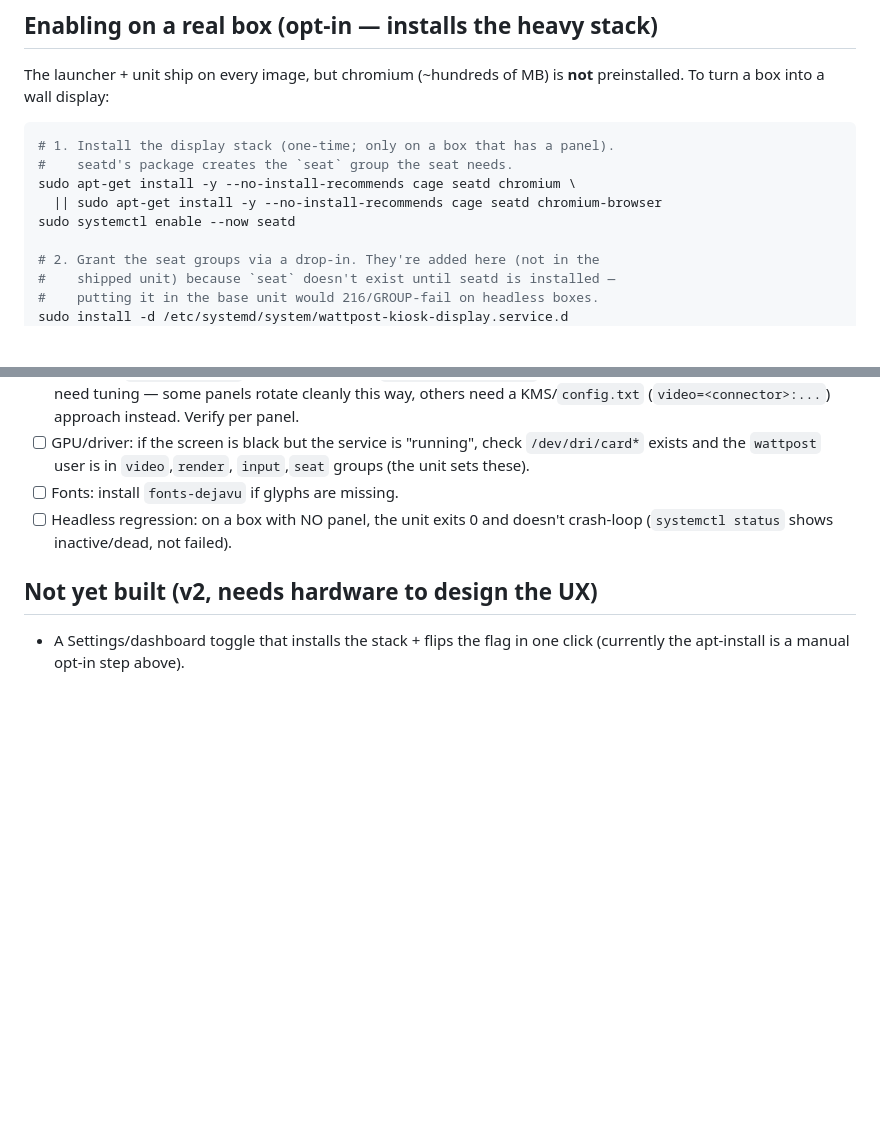
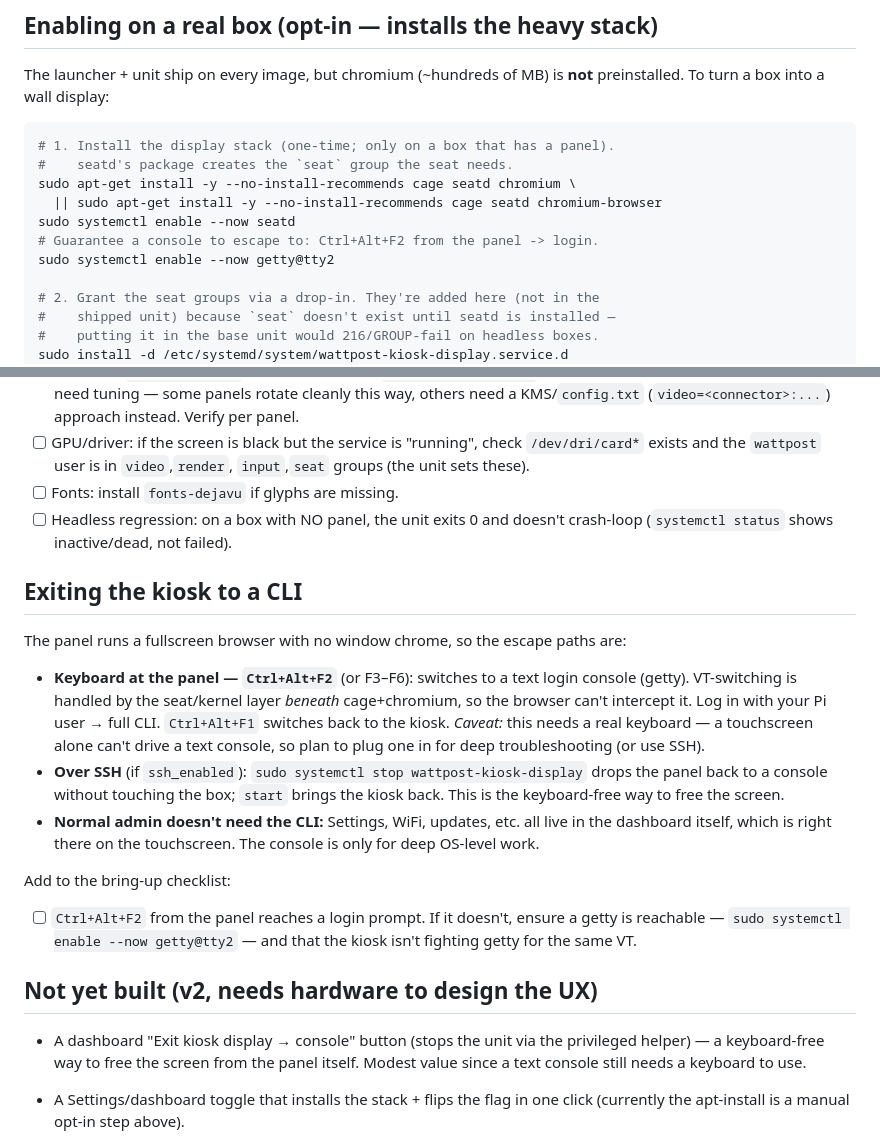
Before and after one commit to ritualnorth/wattpost, a Markdown page: docs/kiosk-display.md, 2 parts joined by grey strips. GitHub-like rendering; blank space fills up the shorter version.

Commit message:
docs(kiosk-display): how to exit the wall kiosk to a CLI
Document the escape paths for a fullscreen panel: Ctrl+Alt+F2 to a login
console (VT-switch is below cage/chromium so the browser can't eat it;
needs a keyboard — a touchscreen alone can't drive a text console), and
`systemctl stop wattpost-kiosk-display` over SSH to free the screen
keyboard-free. Enable getty@tty2 in the setup steps so the console escape
works out of the box; add a bring-up check for it. Note normal admin stays
in the dashboard (on the touchscreen) — the CLI is only for deep OS work.

```diff
--- a/docs/kiosk-display.md
+++ b/docs/kiosk-display.md
@@ -48,6 +48,8 @@ The launcher + unit ship on every image, but chromium (~hundreds of MB) is
 sudo apt-get install -y --no-install-recommends cage seatd chromium \
   || sudo apt-get install -y --no-install-recommends cage seatd chromium-browser
 sudo systemctl enable --now seatd
+# Guarantee a console to escape to: Ctrl+Alt+F2 from the panel -> login.
+sudo systemctl enable --now getty@tty2
 
 # 2. Grant the seat groups via a drop-in. They're added here (not in the
 #    shipped unit) because `seat` doesn't exist until seatd is installed —
@@ -83,7 +85,33 @@ board/panel-specific bits can only be confirmed with a display attached:
 - [ ] Headless regression: on a box with NO panel, the unit exits 0 and
       doesn't crash-loop (`systemctl status` shows inactive/dead, not failed).
 
+## Exiting the kiosk to a CLI
+
+The panel runs a fullscreen browser with no window chrome, so the escape
+paths are:
+
+- **Keyboard at the panel — `Ctrl+Alt+F2`** (or F3–F6): switches to a text
+  login console (getty). VT-switching is handled by the seat/kernel layer
+  *beneath* cage+chromium, so the browser can't intercept it. Log in with
+  your Pi user → full CLI. `Ctrl+Alt+F1` switches back to the kiosk.
+  *Caveat:* this needs a real keyboard — a touchscreen alone can't drive a
+  text console, so plan to plug one in for deep troubleshooting (or use SSH).
+- **Over SSH** (if `ssh_enabled`): `sudo systemctl stop wattpost-kiosk-display`
+  drops the panel back to a console without touching the box; `start` brings
+  the kiosk back. This is the keyboard-free way to free the screen.
+- **Normal admin doesn't need the CLI:** Settings, WiFi, updates, etc. all
+  live in the dashboard itself, which is right there on the touchscreen. The
+  console is only for deep OS-level work.
+
+Add to the bring-up checklist:
+- [ ] `Ctrl+Alt+F2` from the panel reaches a login prompt. If it doesn't,
+      ensure a getty is reachable — `sudo systemctl enable --now getty@tty2`
+      — and that the kiosk isn't fighting getty for the same VT.
+
 ## Not yet built (v2, needs hardware to design the UX)
+- A dashboard "Exit kiosk display → console" button (stops the unit via the
+  privileged helper) — a keyboard-free way to free the screen from the panel
+  itself. Modest value since a text console still needs a keyboard to use.
 
 - A Settings/dashboard toggle that installs the stack + flips the flag in one
   click (currently the apt-install is a manual opt-in step above).
```
